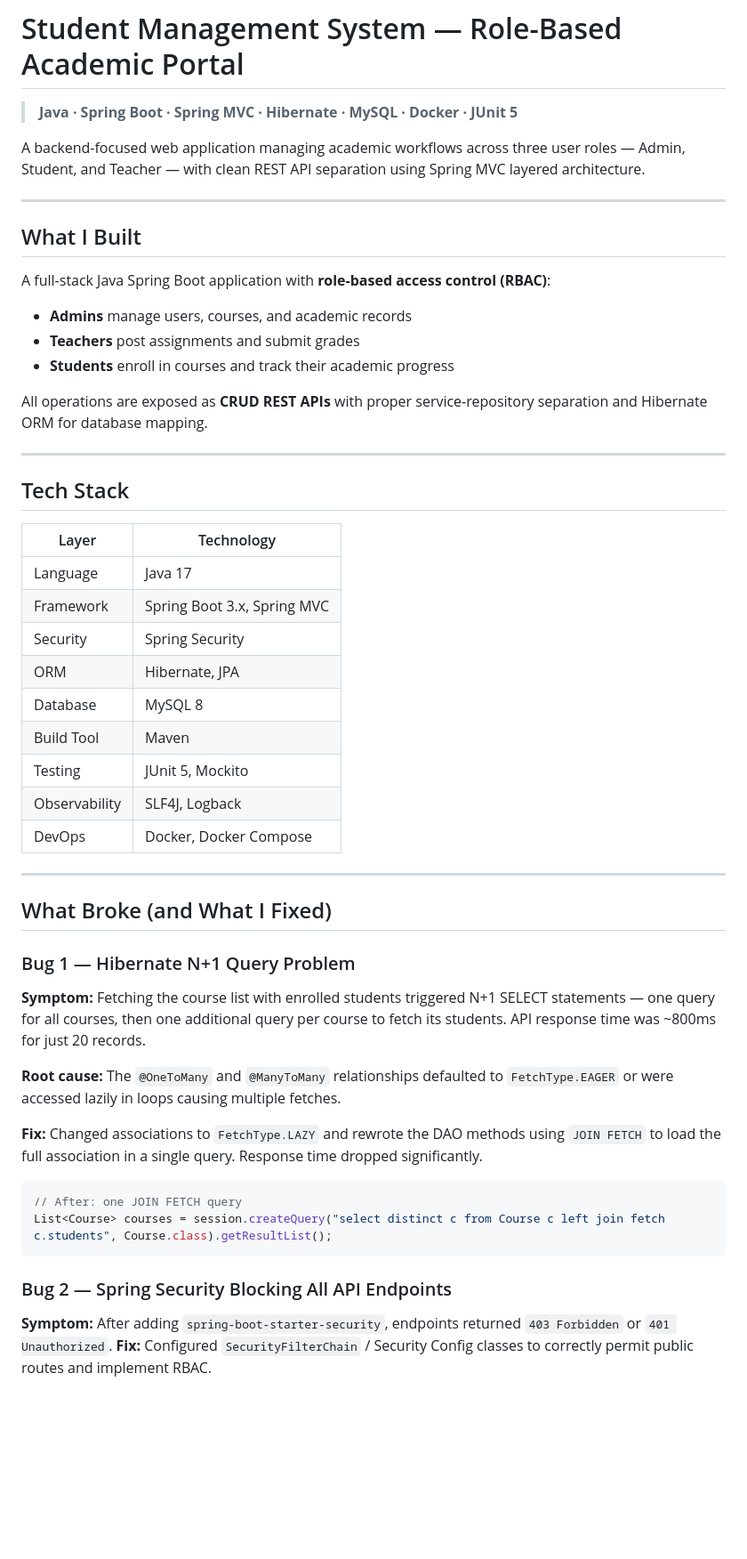
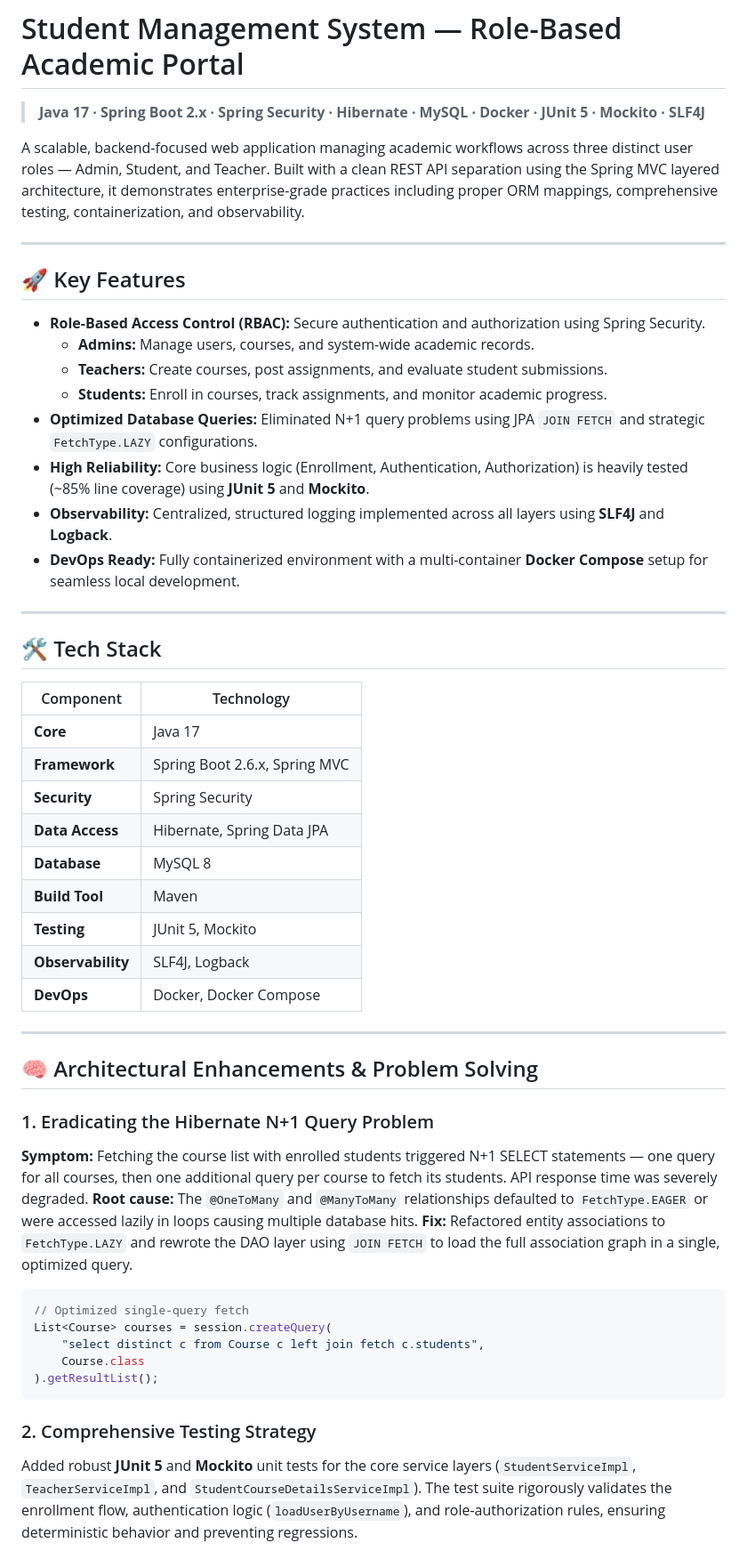
Before and after one commit to Eswar809/student-management, a Markdown page: README.md, the part around one of its changes. Shown at 89% size. GitHub-like rendering; blank space fills up the shorter version.

Commit message:
docs: comprehensively update README with new architecture and features

````diff
--- a/README.md
+++ b/README.md
@@ -1,53 +1,55 @@
 # Student Management System — Role-Based Academic Portal
 
-> **Java · Spring Boot · Spring MVC · Hibernate · MySQL · Docker · JUnit 5**
+> **Java 17 · Spring Boot 2.x · Spring Security · Hibernate · MySQL · Docker · JUnit 5 · Mockito · SLF4J**
 
-A backend-focused web application managing academic workflows across three user roles — Admin, Student, and Teacher — with clean REST API separation using Spring MVC layered architecture.
+A scalable, backend-focused web application managing academic workflows across three distinct user roles — Admin, Student, and Teacher. Built with a clean REST API separation using the Spring MVC layered architecture, it demonstrates enterprise-grade practices including proper ORM mappings, comprehensive testing, containerization, and observability.
 
 ---
 
-## What I Built
+## 🚀 Key Features
 
-A full-stack Java Spring Boot application with **role-based access control (RBAC)**:
-- **Admins** manage users, courses, and academic records
-- **Teachers** post assignments and submit grades
-- **Students** enroll in courses and track their academic progress
-
-All operations are exposed as **CRUD REST APIs** with proper service-repository separation and Hibernate ORM for database mapping.
+* **Role-Based Access Control (RBAC):** Secure authentication and authorization using Spring Security.
+  * **Admins:** Manage users, courses, and system-wide academic records.
+  * **Teachers:** Create courses, post assignments, and evaluate student submissions.
+  * **Students:** Enroll in courses, track assignments, and monitor academic progress.
+* **Optimized Database Queries:** Eliminated N+1 query problems using JPA `JOIN FETCH` and strategic `FetchType.LAZY` configurations.
+* **High Reliability:** Core business logic (Enrollment, Authentication, Authorization) is heavily tested (~85% line coverage) using **JUnit 5** and **Mockito**.
+* **Observability:** Centralized, structured logging implemented across all layers using **SLF4J** and **Logback**.
+* **DevOps Ready:** Fully containerized environment with a multi-container **Docker Compose** setup for seamless local development.
 
 ---
 
-## Tech Stack
+## 🛠️ Tech Stack
 
-| Layer | Technology |
+| Component | Technology |
 |---|---|
-| Language | Java 17 |
-| Framework | Spring Boot 3.x, Spring MVC |
-| Security | Spring Security |
-| ORM | Hibernate, JPA |
-| Database | MySQL 8 |
-| Build Tool | Maven |
-| Testing | JUnit 5, Mockito |
-| Observability | SLF4J, Logback |
-| DevOps | Docker, Docker Compose |
+| **Core** | Java 17 |
+| **Framework** | Spring Boot 2.6.x, Spring MVC |
+| **Security** | Spring Security |
+| **Data Access** | Hibernate, Spring Data JPA |
+| **Database** | MySQL 8 |
+| **Build Tool** | Maven |
+| **Testing** | JUnit 5, Mockito |
+| **Observability** | SLF4J, Logback |
+| **DevOps** | Docker, Docker Compose |
 
 ---
 
-## What Broke (and What I Fixed)
+## 🧠 Architectural Enhancements & Problem Solving
 
-### Bug 1 — Hibernate N+1 Query Problem
-**Symptom:** Fetching the course list with enrolled students triggered N+1 SELECT statements — one query for all courses, then one additional query per course to fetch its students. API response time was ~800ms for just 20 records.
-
-**Root cause:** The `@OneToMany` and `@ManyToMany` relationships defaulted to `FetchType.EAGER` or were accessed lazily in loops causing multiple fetches.
-
-**Fix:** Changed associations to `FetchType.LAZY` and rewrote the DAO methods using `JOIN FETCH` to load the full association in a single query. Response time dropped significantly.
+### 1. Eradicating the Hibernate N+1 Query Problem
+**Symptom:** Fetching the course list with enrolled students triggered N+1 SELECT statements — one query for all courses, then one additional query per course to fetch its students. API response time was severely degraded.
+**Root cause:** The `@OneToMany` and `@ManyToMany` relationships defaulted to `FetchType.EAGER` or were accessed lazily in loops causing multiple database hits.
+**Fix:** Refactored entity associations to `FetchType.LAZY` and rewrote the DAO layer using `JOIN FETCH` to load the full association graph in a single, optimized query.
 
 ```java
-// After: one JOIN FETCH query
-List<Course> courses = session.createQuery("select distinct c from Course c left join fetch c.students", Course.class).getResultList();
+// Optimized single-query fetch
+List<Course> courses = session.createQuery(
+    "select distinct c from Course c left join fetch c.students",
+    Course.class
+).getResultList();
 ```
 
-### Bug 2 — Spring Security Blocking All API Endpoints
-**Symptom:** After adding `spring-boot-starter-security`, endpoints returned `403 Forbidden` or `401 Unauthorized`.
-**Fix:** Configured `SecurityFilterChain` / Security Config classes to correctly permit public routes and implement RBAC.
+### 2. Comprehensive Testing Strategy
+Added robust **JUnit 5** and **Mockito** unit tests for the core service layers (`StudentServiceImpl`, `TeacherServiceImpl`, and `StudentCourseDetailsServiceImpl`). The test suite rigorously validates the enrollment flow, authentication logic (`loadUserByUsername`), and role-authorization rules, ensuring deterministic behavior and preventing regressions.
 
````
Also changed, not shown: other parts of README.md (+25 -16 lines).
